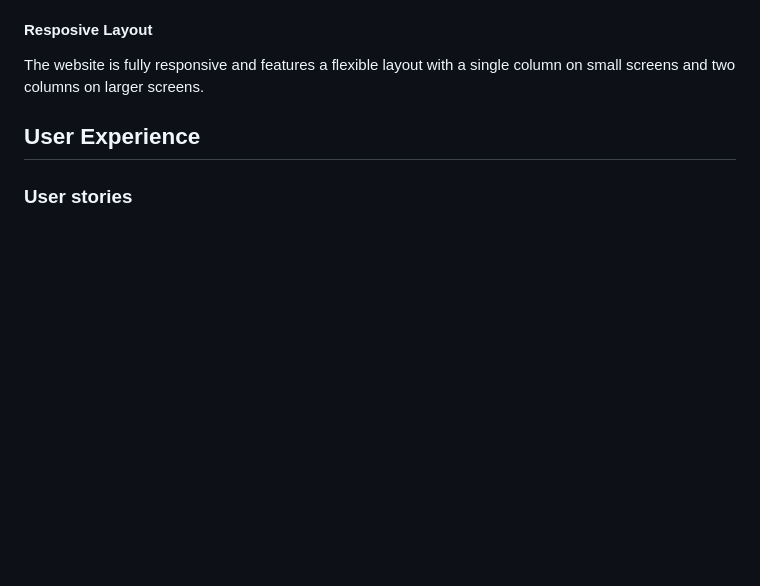
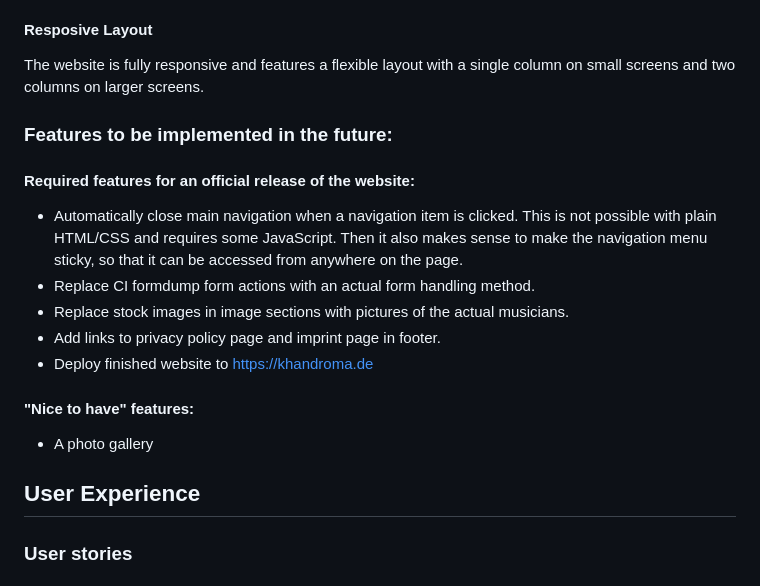
Before and after one commit to nacht-falter/khandroma, a Markdown page: README.md, the part around the change. GitHub-like rendering; blank space fills up the shorter version.

Commit message:
Add list of future features to readme file

```diff
--- a/README.md
+++ b/README.md
@@ -60,6 +60,17 @@ Fixed at the bottom right of the viewport there is a clearly visible button, acc
 
 #### Resposive Layout
 The website is fully responsive and features a flexible layout with a single column on small screens and two columns on larger screens.
+
+### Features to be implemented in the future:
+#### Required features for an official release of the website:
+- Automatically close main navigation when a navigation item is clicked. This is not possible with plain HTML/CSS and requires some JavaScript. Then it also makes sense to make the navigation menu sticky, so that it can be accessed from anywhere on the page.
+- Replace CI formdump form actions with an actual form handling method.
+- Replace stock images in image sections with pictures of the actual musicians.
+- Add links to privacy policy page and imprint page in footer.
+- Deploy finished website to https://khandroma.de
+
+#### "Nice to have" features:
+- A photo gallery
 
 ## User Experience
 
```
